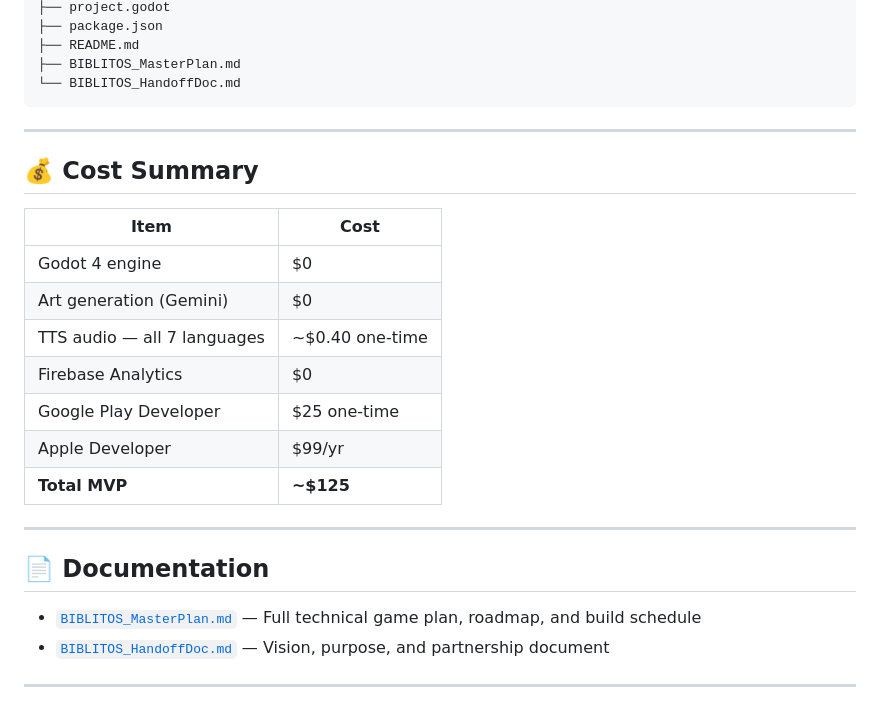
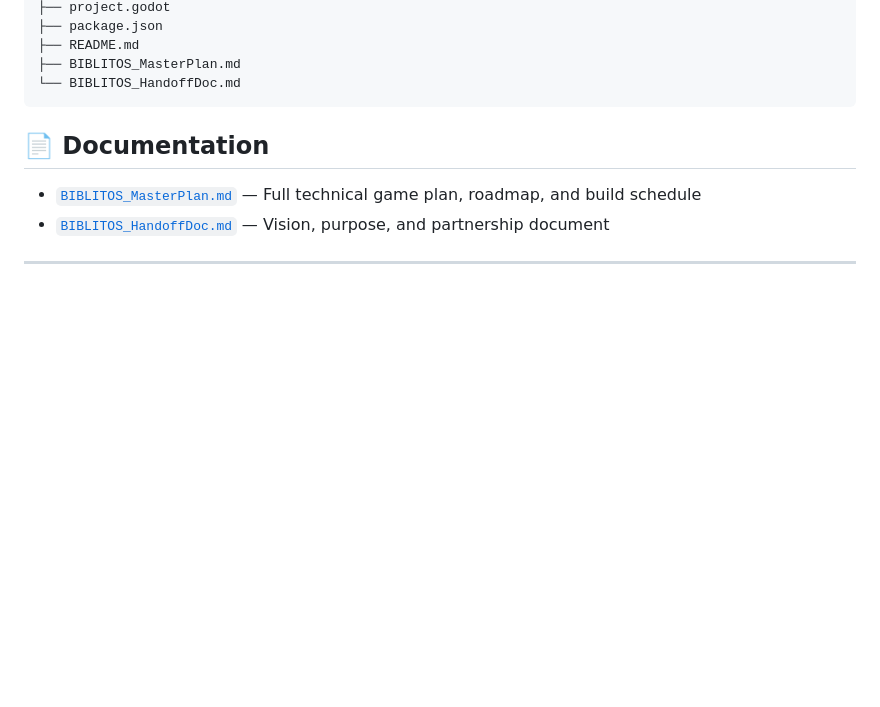
Before and after one commit to develop4God/biblitos, a Markdown page: README.md, the part around the change. GitHub-like rendering; blank space fills up the shorter version.

Commit message:
Remove cost summary from README
Removed cost summary section from README.

````diff
--- a/README.md
+++ b/README.md
@@ -120,21 +120,6 @@ biblitos/
 └── BIBLITOS_HandoffDoc.md
 ```
 
----
-
-## 💰 Cost Summary
-
-| Item | Cost |
-|---|---|
-| Godot 4 engine | $0 |
-| Art generation (Gemini) | $0 |
-| TTS audio — all 7 languages | ~$0.40 one-time |
-| Firebase Analytics | $0 |
-| Google Play Developer | $25 one-time |
-| Apple Developer | $99/yr |
-| **Total MVP** | **~$125** |
-
----
 
 ## 📄 Documentation
 
````
